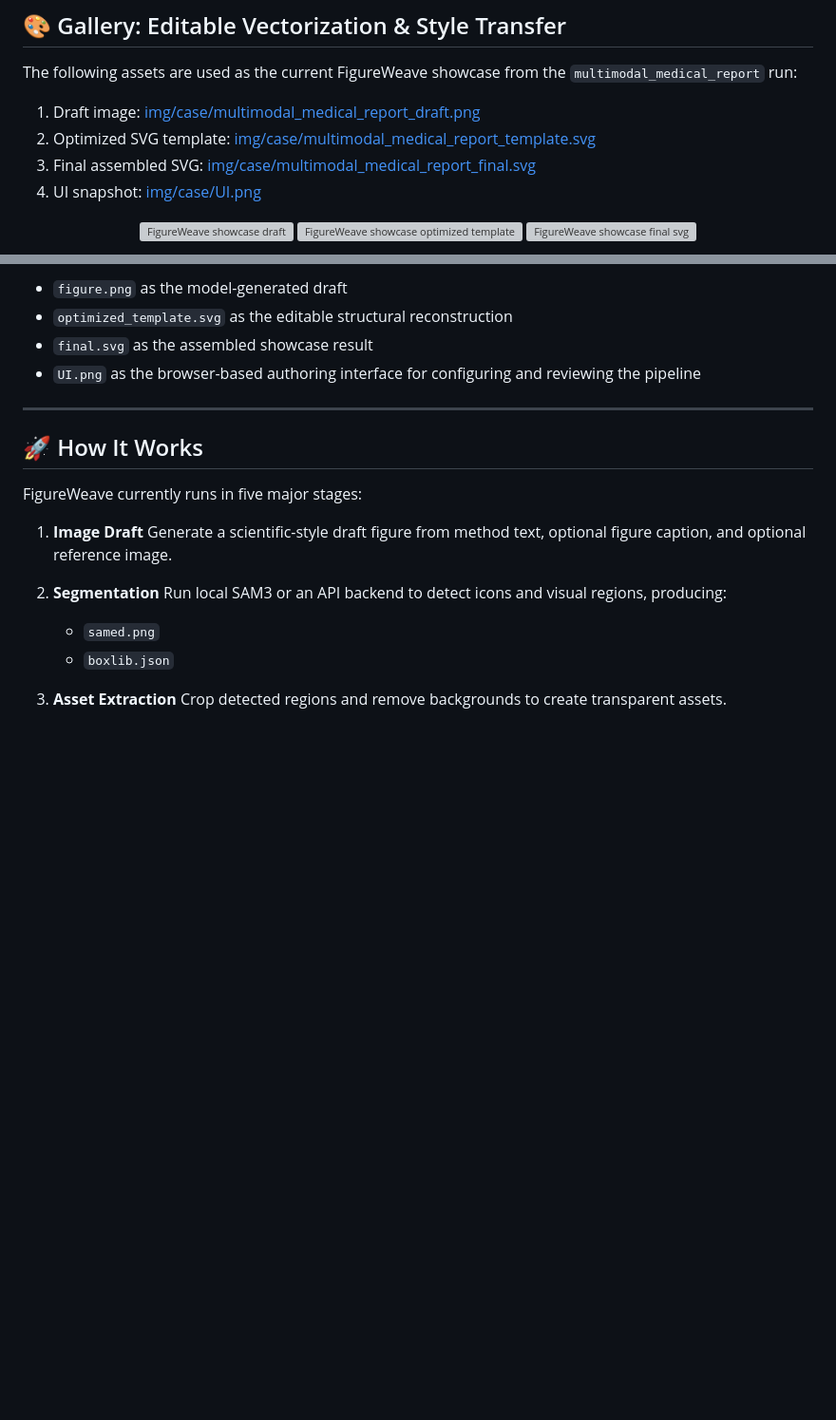
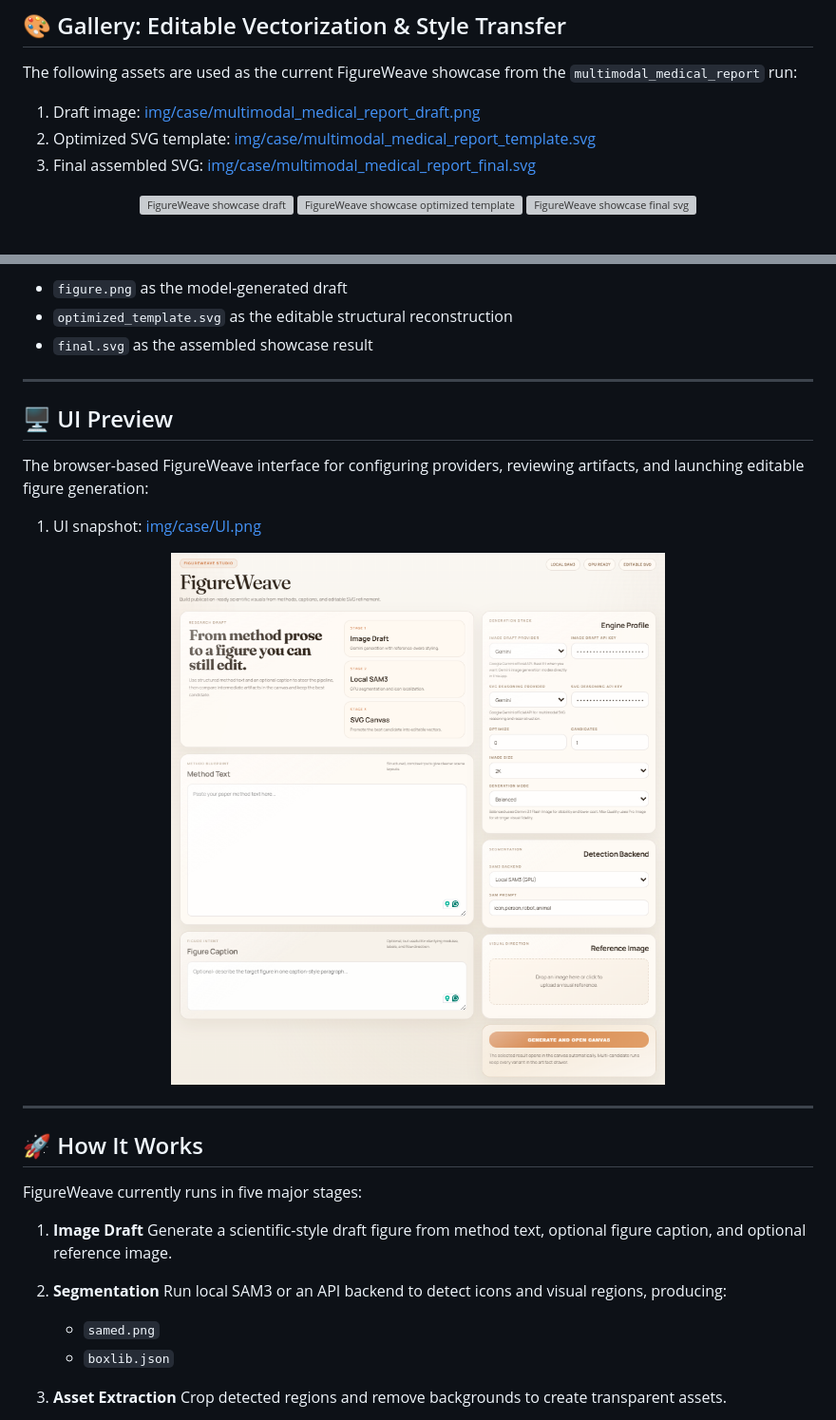
Before and after one commit to Krisocer/FigureWeave, a Markdown page: README.md, 2 parts joined by grey strips. Shown at 95% size. GitHub-like rendering; blank space fills up the shorter version; grey boxes are pictures that could not be loaded.

Commit message:
docs: separate UI preview from showcase

```diff
--- a/README.md
+++ b/README.md
@@ -77,7 +77,6 @@ The following assets are used as the current FigureWeave showcase from the `mult
 1. Draft image: [img/case/multimodal_medical_report_draft.png](img/case/multimodal_medical_report_draft.png)
 2. Optimized SVG template: [img/case/multimodal_medical_report_template.svg](img/case/multimodal_medical_report_template.svg)
 3. Final assembled SVG: [img/case/multimodal_medical_report_final.svg](img/case/multimodal_medical_report_final.svg)
-4. UI snapshot: [img/case/UI.png](img/case/UI.png)
 
 <p align="center">
   <img src="img/case/multimodal_medical_report_draft.png" alt="FigureWeave showcase draft" width="32%"/>
@@ -94,7 +89,18 @@ This showcase highlights the intended FigureWeave workflow:
 - `figure.png` as the model-generated draft
 - `optimized_template.svg` as the editable structural reconstruction
 - `final.svg` as the assembled showcase result
-- `UI.png` as the browser-based authoring interface for configuring and reviewing the pipeline
+
+---
+
+## 🖥️ UI Preview
+
+The browser-based FigureWeave interface for configuring providers, reviewing artifacts, and launching editable figure generation:
+
+1. UI snapshot: [img/case/UI.png](img/case/UI.png)
+
+<p align="center">
+  <img src="img/case/UI.png" alt="FigureWeave UI showcase" width="88%"/>
+</p>
 
 ---
 
```
Also changed, not shown: other parts of README.md (+0 -4 lines).
